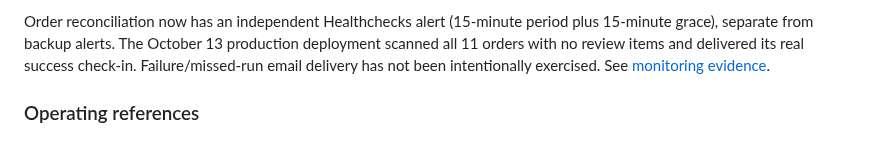
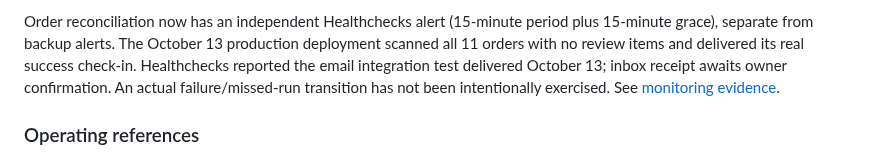
Before and after one commit to ANALOGGIT-624/analog-adventures-adv-brand-portal, a Markdown page: README.md, the part around the change. Drawn GitHub-style.

Commit message:
docs: record monitoring email test delivery

```diff
--- a/README.md
+++ b/README.md
@@ -231,8 +231,9 @@ and matched the original artwork's bytes and SHA-256.
 Order reconciliation now has an independent Healthchecks alert (15-minute
 period plus 15-minute grace), separate from backup alerts. The October 13
 production deployment scanned all 11 orders with no review items and delivered
-its real success check-in. Failure/missed-run email delivery has not been
-intentionally exercised. See [monitoring evidence](docs/order-reconciliation.md).
+its real success check-in. Healthchecks reported the email integration test
+delivered October 13; inbox receipt awaits owner confirmation. An actual
+failure/missed-run transition has not been intentionally exercised. See [monitoring evidence](docs/order-reconciliation.md).
 
 ### Operating references
 
```
Also changed, not shown: docs/order-reconciliation.md (+10 -2 lines), docs/pilot-operating-policy.md (+2 -1 lines).
